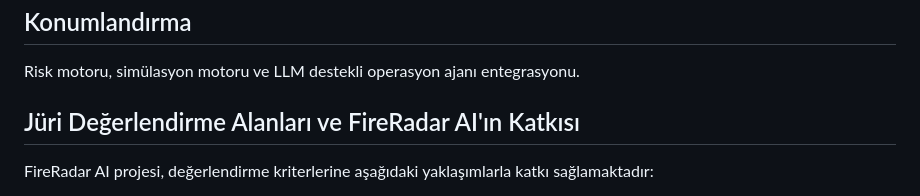
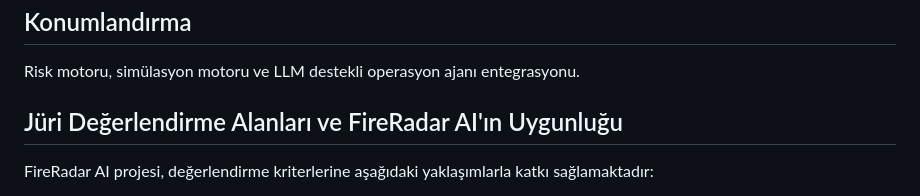
Before and after one commit to yigitefeahi/fireradaraihackathon, a Markdown page: README.md, the part around the change. GitHub-like rendering.

```diff
--- a/README.md
+++ b/README.md
@@ -13,7 +13,7 @@ FireRadar AI, gıda KOBİ'leri ve kooperatiflerde son kullanım tarihi yaklaşan
 
 Risk motoru, simülasyon motoru ve LLM destekli operasyon ajanı entegrasyonu.
 
-## Jüri Değerlendirme Alanları ve FireRadar AI'ın Katkısı
+## Jüri Değerlendirme Alanları ve FireRadar AI'ın Uygunluğu
 
 FireRadar AI projesi, değerlendirme kriterlerine aşağıdaki yaklaşımlarla katkı sağlamaktadır:
 
```
